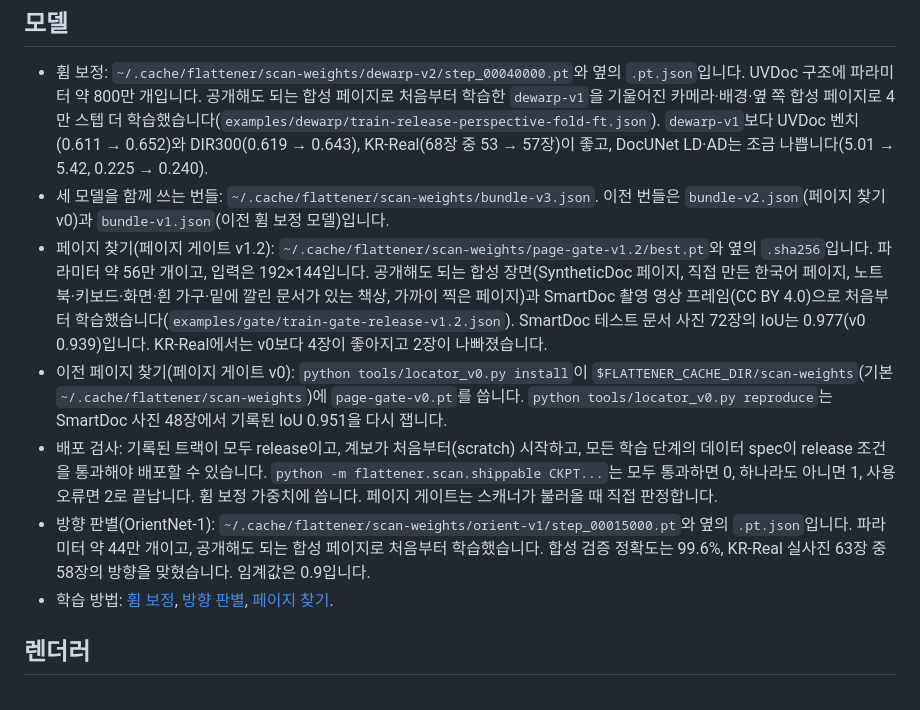
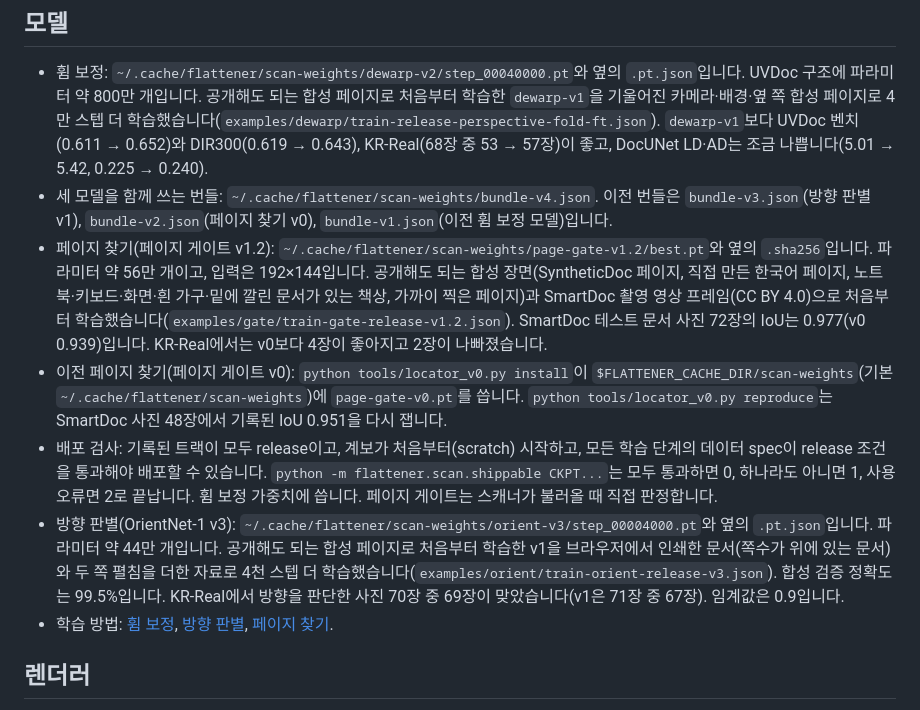
Before and after one commit to deveworld/flattener, a Markdown page: README.md, the part around the change. Drawn GitHub-style.

```diff
--- a/README.md
+++ b/README.md
@@ -49,11 +49,11 @@ save_scan(result, "out", "photo")  # out/photo.jpg, out/photo.scan.json
 ## 모델
 
 - 휨 보정: `~/.cache/flattener/scan-weights/dewarp-v2/step_00040000.pt`와 옆의 `.pt.json`입니다. UVDoc 구조에 파라미터 약 800만 개입니다. 공개해도 되는 합성 페이지로 처음부터 학습한 `dewarp-v1`을 기울어진 카메라·배경·옆 쪽 합성 페이지로 4만 스텝 더 학습했습니다(`examples/dewarp/train-release-perspective-fold-ft.json`). `dewarp-v1`보다 UVDoc 벤치(0.611 → 0.652)와 DIR300(0.619 → 0.643), KR-Real(68장 중 53 → 57장)이 좋고, DocUNet LD·AD는 조금 나쁩니다(5.01 → 5.42, 0.225 → 0.240).
-- 세 모델을 함께 쓰는 번들: `~/.cache/flattener/scan-weights/bundle-v3.json`. 이전 번들은 `bundle-v2.json`(페이지 찾기 v0)과 `bundle-v1.json`(이전 휨 보정 모델)입니다.
+- 세 모델을 함께 쓰는 번들: `~/.cache/flattener/scan-weights/bundle-v4.json`. 이전 번들은 `bundle-v3.json`(방향 판별 v1), `bundle-v2.json`(페이지 찾기 v0), `bundle-v1.json`(이전 휨 보정 모델)입니다.
 - 페이지 찾기(페이지 게이트 v1.2): `~/.cache/flattener/scan-weights/page-gate-v1.2/best.pt`와 옆의 `.sha256`입니다. 파라미터 약 56만 개이고, 입력은 192×144입니다. 공개해도 되는 합성 장면(SyntheticDoc 페이지, 직접 만든 한국어 페이지, 노트북·키보드·화면·흰 가구·밑에 깔린 문서가 있는 책상, 가까이 찍은 페이지)과 SmartDoc 촬영 영상 프레임(CC BY 4.0)으로 처음부터 학습했습니다(`examples/gate/train-gate-release-v1.2.json`). SmartDoc 테스트 문서 사진 72장의 IoU는 0.977(v0 0.939)입니다. KR-Real에서는 v0보다 4장이 좋아지고 2장이 나빠졌습니다.
 - 이전 페이지 찾기(페이지 게이트 v0): `python tools/locator_v0.py install`이 `$FLATTENER_CACHE_DIR/scan-weights`(기본 `~/.cache/flattener/scan-weights`)에 `page-gate-v0.pt`를 씁니다. `python tools/locator_v0.py reproduce`는 SmartDoc 사진 48장에서 기록된 IoU 0.951을 다시 잽니다.
 - 배포 검사: 기록된 트랙이 모두 release이고, 계보가 처음부터(scratch) 시작하고, 모든 학습 단계의 데이터 spec이 release 조건을 통과해야 배포할 수 있습니다. `python -m flattener.scan.shippable CKPT...`는 모두 통과하면 0, 하나라도 아니면 1, 사용 오류면 2로 끝납니다. 휨 보정 가중치에 씁니다. 페이지 게이트는 스캐너가 불러올 때 직접 판정합니다.
-- 방향 판별(OrientNet-1): `~/.cache/flattener/scan-weights/orient-v1/step_00015000.pt`와 옆의 `.pt.json`입니다. 파라미터 약 44만 개이고, 공개해도 되는 합성 페이지로 처음부터 학습했습니다. 합성 검증 정확도는 99.6%, KR-Real 실사진 63장 중 58장의 방향을 맞혔습니다. 임계값은 0.9입니다.
+- 방향 판별(OrientNet-1 v3): `~/.cache/flattener/scan-weights/orient-v3/step_00004000.pt`와 옆의 `.pt.json`입니다. 파라미터 약 44만 개입니다. 공개해도 되는 합성 페이지로 처음부터 학습한 v1을 브라우저에서 인쇄한 문서(쪽수가 위에 있는 문서)와 두 쪽 펼침을 더한 자료로 4천 스텝 더 학습했습니다(`examples/orient/train-orient-release-v3.json`). 합성 검증 정확도는 99.5%입니다. KR-Real에서 방향을 판단한 사진 70장 중 69장이 맞았습니다(v1은 71장 중 67장). 임계값은 0.9입니다.
 - 학습 방법: [휨 보정](examples/dewarp/README.md), [방향 판별](examples/orient/README.md), [페이지 찾기](examples/gate/README.md).
 
 ## 렌더러
```
Also changed, not shown: examples/orient/README.md (+7 -0 lines).
